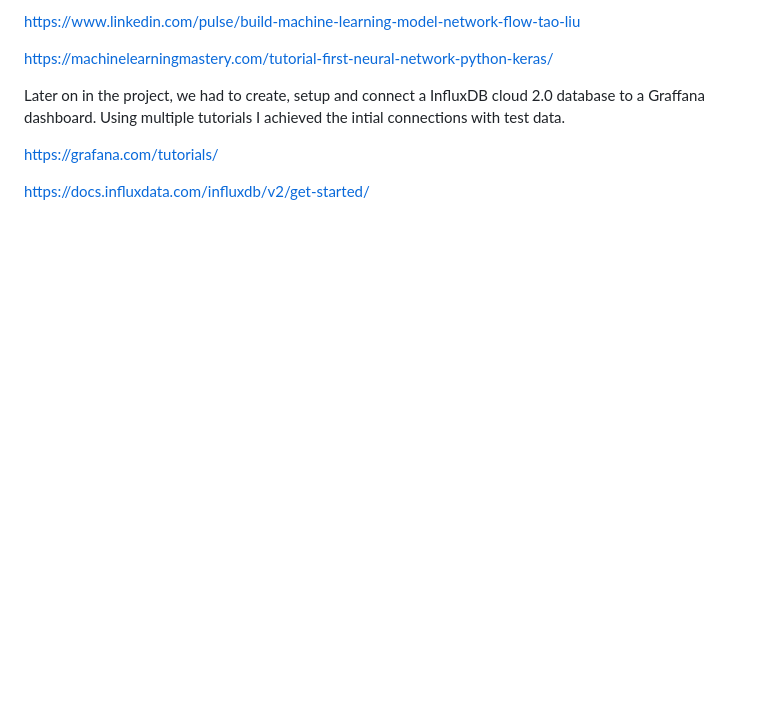
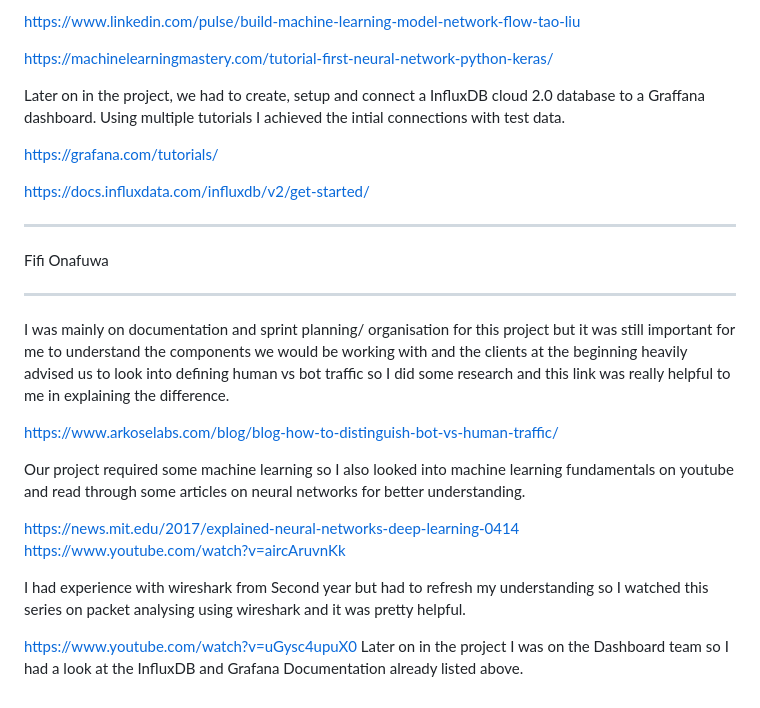
Before and after one commit to Subsss1/Sweng-project, a Markdown page: Research.md, the part around the change. Rendered like a GitHub page; blank space fills up the shorter version.

```diff
--- a/Research.md
+++ b/Research.md
@@ -93,3 +93,21 @@ Later on in the project, we had to create, setup and connect a InfluxDB cloud 2.
 https://grafana.com/tutorials/
 
 https://docs.influxdata.com/influxdb/v2/get-started/
+
+
+________________________________________________________________________________________________________________________________
+Fifi Onafuwa
+______________________________________________________________________________________________________________________________
+I was mainly on documentation and sprint planning/ organisation for this project but it was still important for me to understand the components we would be working with and the clients at the beginning heavily advised us to look into defining human vs bot traffic so I did some research and this link was really helpful to me in explaining the difference.
+
+https://www.arkoselabs.com/blog/blog-how-to-distinguish-bot-vs-human-traffic/
+
+Our project required some machine learning so I also looked into machine learning fundamentals on youtube and read through some articles on neural networks for better understanding.
+
+https://news.mit.edu/2017/explained-neural-networks-deep-learning-0414
+https://www.youtube.com/watch?v=aircAruvnKk
+
+I had experience with wireshark from Second year but had to refresh my understanding so I watched this series on packet analysing using wireshark and it was pretty helpful.
+
+https://www.youtube.com/watch?v=uGysc4upuX0
+Later on in the project I was on the Dashboard team so I had a look at the InfluxDB and Grafana Documentation already listed above.
```
